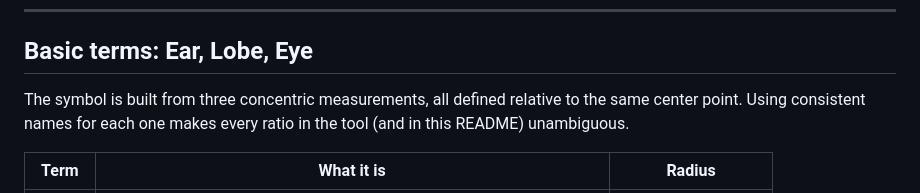
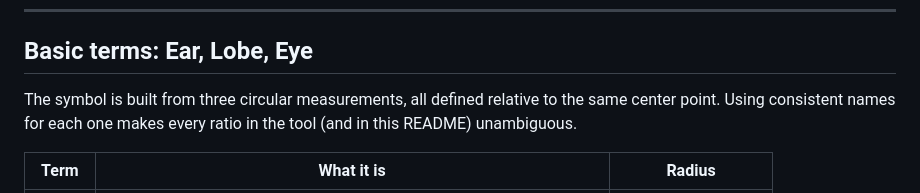
Before and after one commit to Sacred-Geometry/YinYangGenerator, a Markdown page: README.md, the part around the change. Rendered like a GitHub page.

```diff
--- a/README.md
+++ b/README.md
@@ -12,7 +12,7 @@ static page.
 
 ## Basic terms: Ear, Lobe, Eye
 
-The symbol is built from three concentric measurements, all defined
+The symbol is built from three circular measurements, all defined
 relative to the same center point. Using consistent names for each one
 makes every ratio in the tool (and in this README) unambiguous.
 
```
